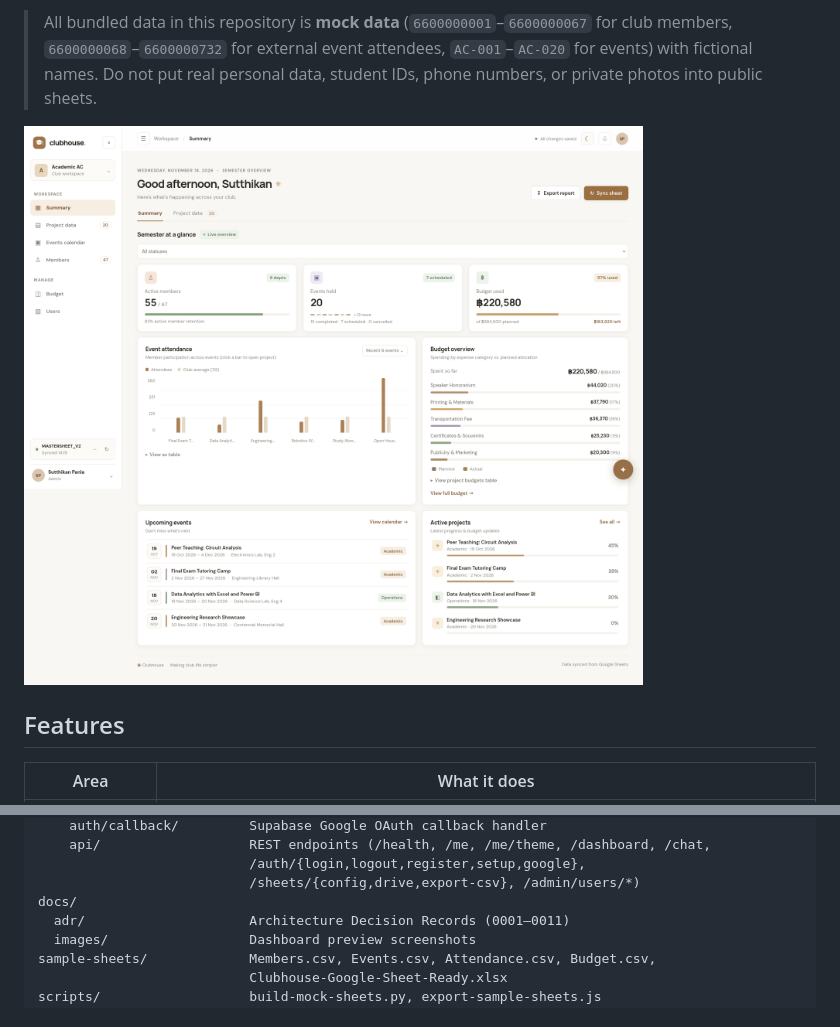
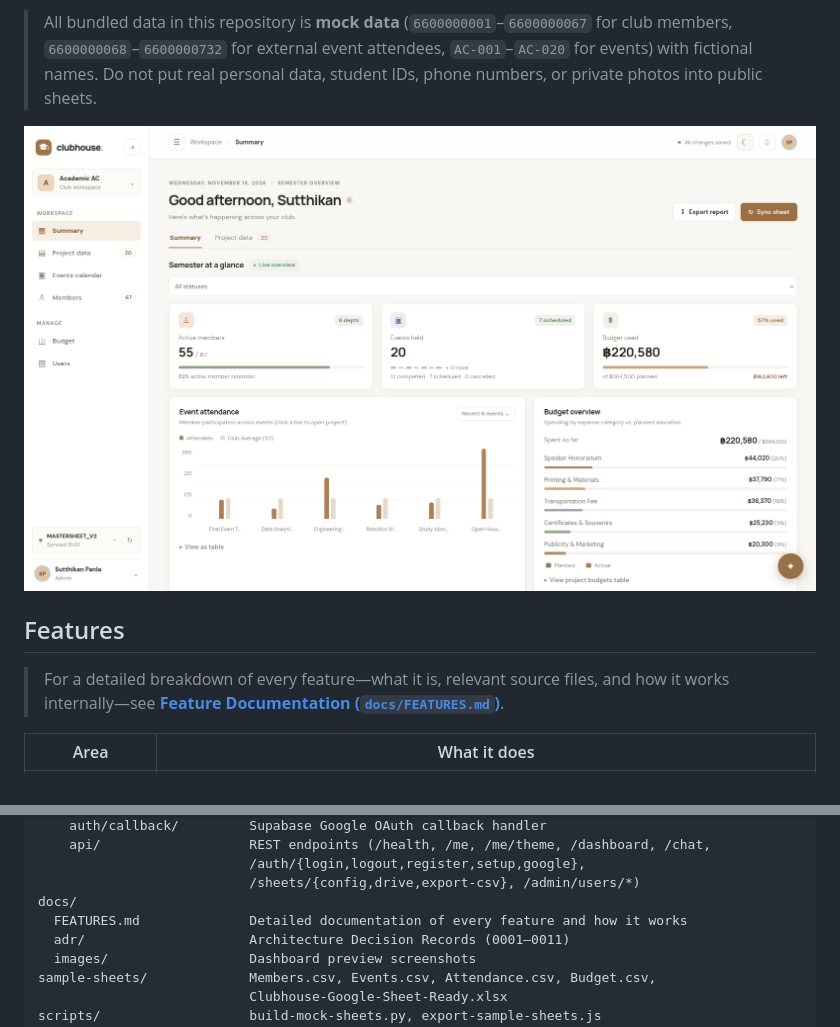
Before and after one commit to Armmy2530/CEE-final-project, a Markdown page: README.md, 2 parts joined by grey strips. GitHub-like rendering; pictures changed too: docs/images/dashboard-preview.png.

Commit message:
docs: update dashboard preview image and add detailed docs/FEATURES.md guide

```diff
--- a/README.md
+++ b/README.md
@@ -7,6 +7,8 @@ Web dashboard for a student club committee built with **Bun + SvelteKit 2 (Svelt
 ![Clubhouse Activity Dashboard](./docs/images/dashboard-preview.png)
 
 ## Features
+
+> For a detailed breakdown of every feature—what it is, relevant source files, and how it works internally—see [**Feature Documentation (`docs/FEATURES.md`)**](./docs/FEATURES.md).
 
 | Area | What it does |
 |---|---|
@@ -191,6 +193,7 @@ src/
                            /auth/{login,logout,register,setup,google},
                            /sheets/{config,drive,export-csv}, /admin/users/*)
 docs/
+  FEATURES.md              Detailed documentation of every feature and how it works
   adr/                     Architecture Decision Records (0001–0011)
   images/                  Dashboard preview screenshots
 sample-sheets/             Members.csv, Events.csv, Attendance.csv, Budget.csv,
```
Also changed, not shown: docs/FEATURES.md (added, +179 -0 lines).
